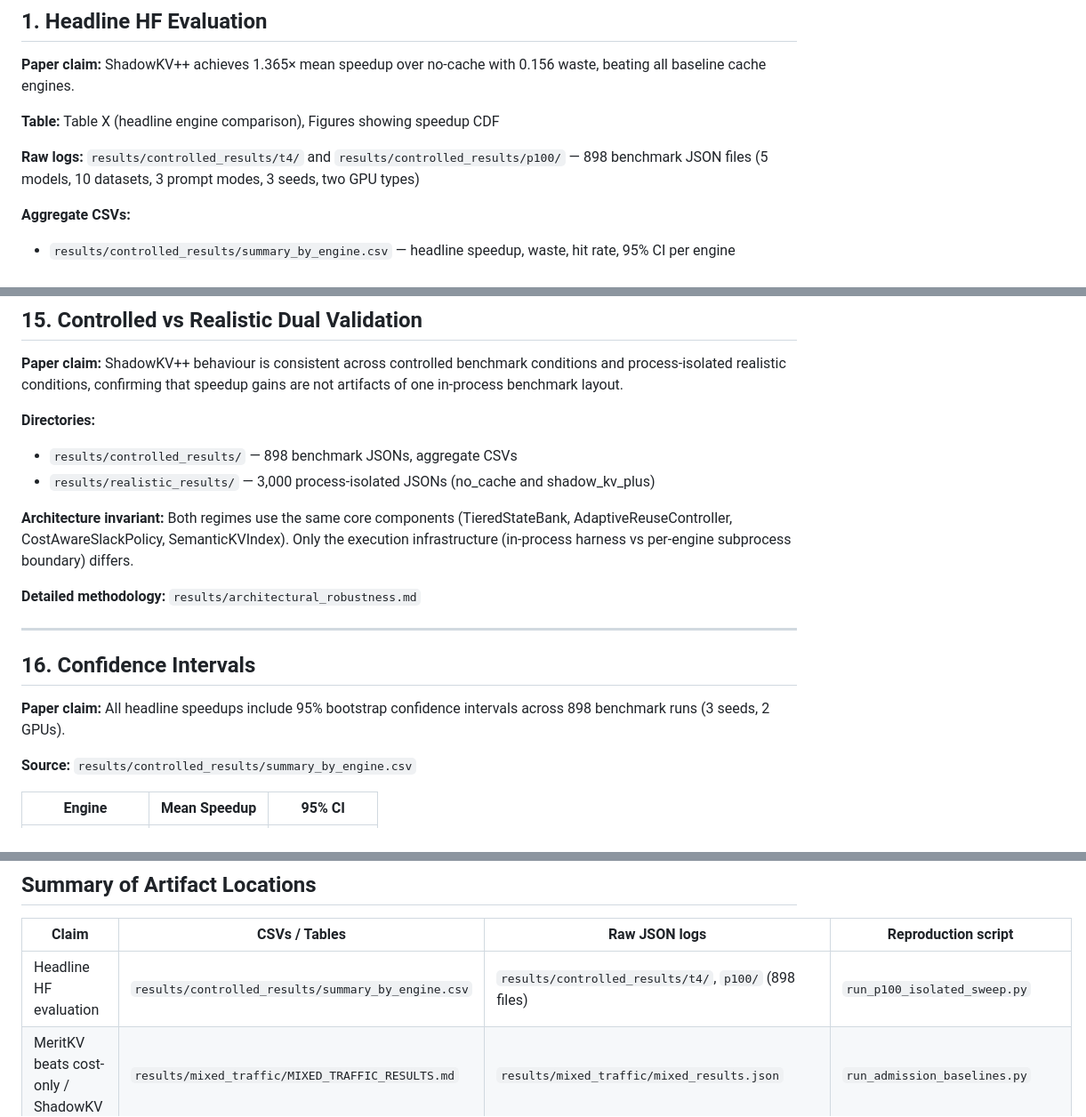
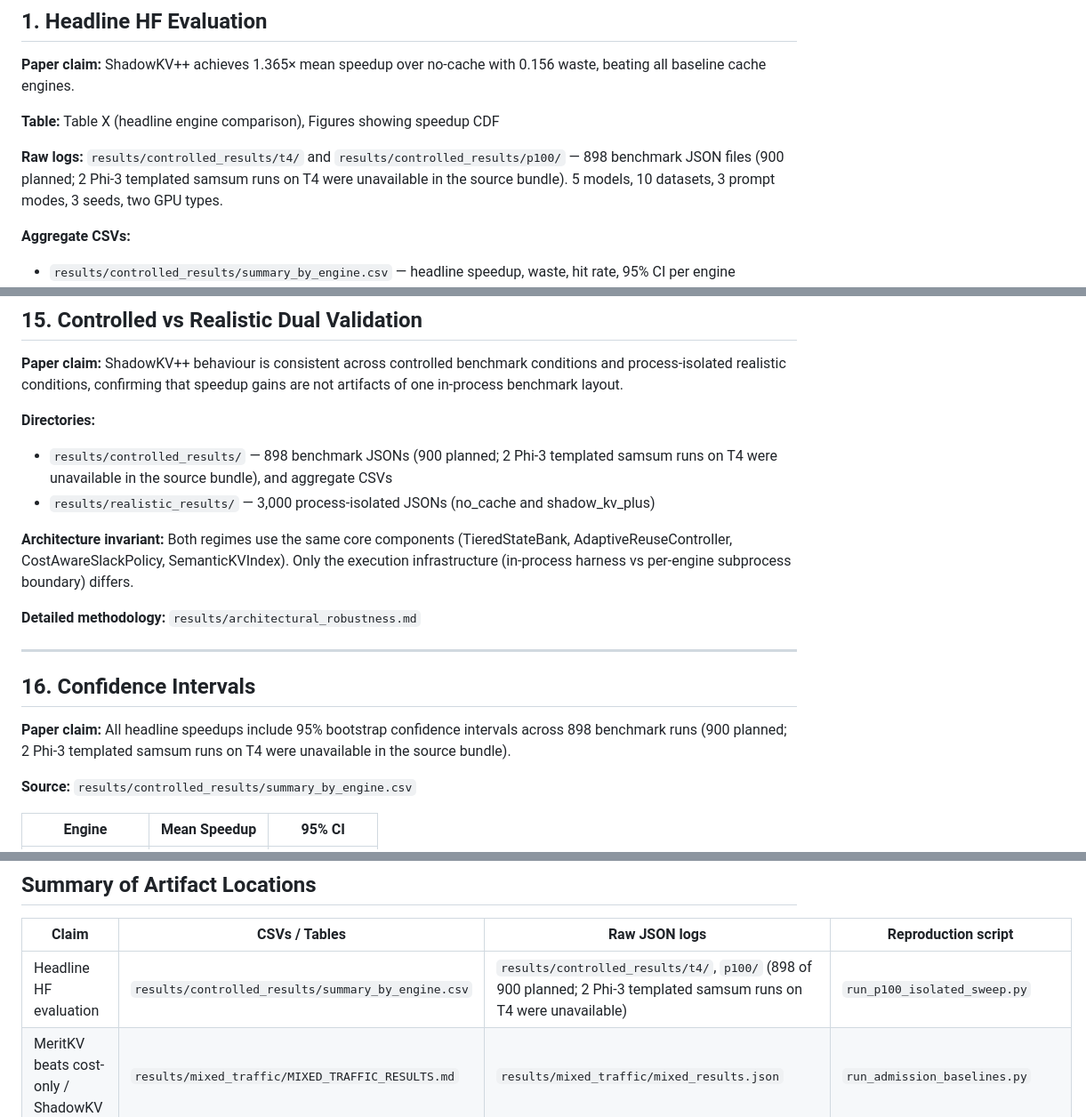
Before and after one commit to Kushalk0677/shadowkv, a Markdown page: CLAIMS_TO_ARTIFACTS.md, 3 parts joined by grey strips. Shown at 89% size. Rendered like a GitHub page.

```diff
--- a/CLAIMS_TO_ARTIFACTS.md
+++ b/CLAIMS_TO_ARTIFACTS.md
@@ -10,7 +10,7 @@ This file is the reviewer's map from each paper claim to the table, raw log, and
 
 **Table:** Table X (headline engine comparison), Figures showing speedup CDF
 
-**Raw logs:** `results/controlled_results/t4/` and `results/controlled_results/p100/` — 898 benchmark JSON files (5 models, 10 datasets, 3 prompt modes, 3 seeds, two GPU types)
+**Raw logs:** `results/controlled_results/t4/` and `results/controlled_results/p100/` — 898 benchmark JSON files (900 planned; 2 Phi-3 templated samsum runs on T4 were unavailable in the source bundle). 5 models, 10 datasets, 3 prompt modes, 3 seeds, two GPU types.
 
 **Aggregate CSVs:**
 - `results/controlled_results/summary_by_engine.csv` — headline speedup, waste, hit rate, 95% CI per engine
@@ -449,7 +449,7 @@ python experiments/run_blackwell_semantic_n128.py
 **Paper claim:** ShadowKV++ behaviour is consistent across controlled benchmark conditions and process-isolated realistic conditions, confirming that speedup gains are not artifacts of one in-process benchmark layout.
 
 **Directories:**
-- `results/controlled_results/` — 898 benchmark JSONs, aggregate CSVs
+- `results/controlled_results/` — 898 benchmark JSONs (900 planned; 2 Phi-3 templated samsum runs on T4 were unavailable in the source bundle), and aggregate CSVs
 - `results/realistic_results/` — 3,000 process-isolated JSONs (no_cache and shadow_kv_plus)
 
 **Architecture invariant:** Both regimes use the same core components (TieredStateBank, AdaptiveReuseController, CostAwareSlackPolicy, SemanticKVIndex). Only the execution infrastructure (in-process harness vs per-engine subprocess boundary) differs.
@@ -460,7 +460,7 @@ python experiments/run_blackwell_semantic_n128.py
 
 ## 16. Confidence Intervals
 
-**Paper claim:** All headline speedups include 95% bootstrap confidence intervals across 898 benchmark runs (3 seeds, 2 GPUs).
+**Paper claim:** All headline speedups include 95% bootstrap confidence intervals across 898 benchmark runs (900 planned; 2 Phi-3 templated samsum runs on T4 were unavailable in the source bundle).
 
 **Source:** `results/controlled_results/summary_by_engine.csv`
 
@@ -476,7 +476,7 @@ python experiments/run_blackwell_semantic_n128.py
 
 | Claim | CSVs / Tables | Raw JSON logs | Reproduction script |
 |-------|---------------|---------------|---------------------|
-| Headline HF evaluation | `results/controlled_results/summary_by_engine.csv` | `results/controlled_results/t4/`, `p100/` (898 files) | `run_p100_isolated_sweep.py` |
+| Headline HF evaluation | `results/controlled_results/summary_by_engine.csv` | `results/controlled_results/t4/`, `p100/` (898 of 900 planned; 2 Phi-3 templated samsum runs on T4 were unavailable) | `run_p100_isolated_sweep.py` |
 | MeritKV beats cost-only / ShadowKV | `results/mixed_traffic/MIXED_TRAFFIC_RESULTS.md` | `results/mixed_traffic/mixed_results.json` | `run_admission_baselines.py` |
 | Blackwell admission baselines | `results/mixed_traffic/MIXED_TRAFFIC_RESULTS.md` §1.3 | `results/mixed_traffic/mixed_results.json` | `run_admission_baselines.py` |
 | Memory-bound recovery | `results/mixed_traffic/MEMORY_BOUND_RESULTS.md` | `results/memory_bound_trace/trace_results.json` | `run_memory_bound_trace.py` |
```
Also changed, not shown: results/RESULTS.md (+1 -1 lines).
